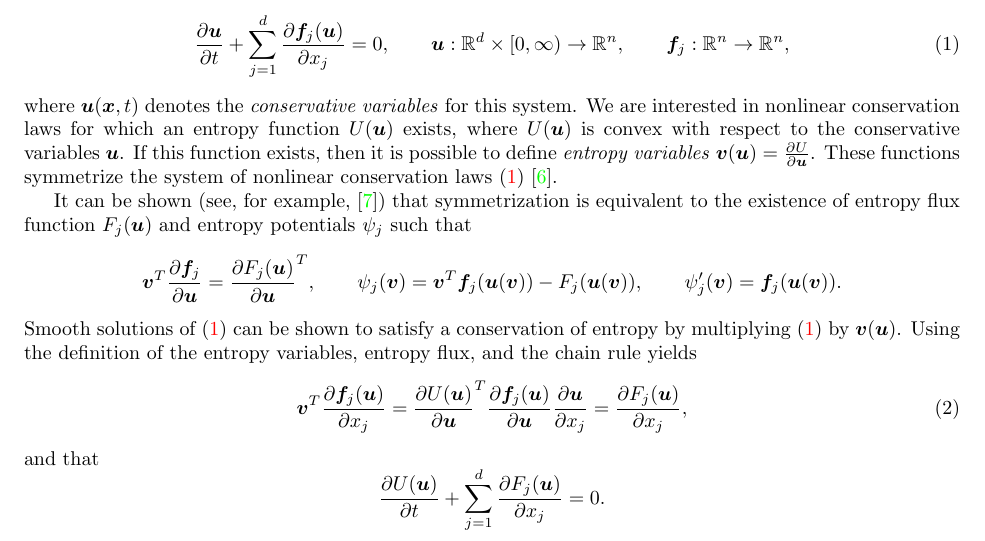
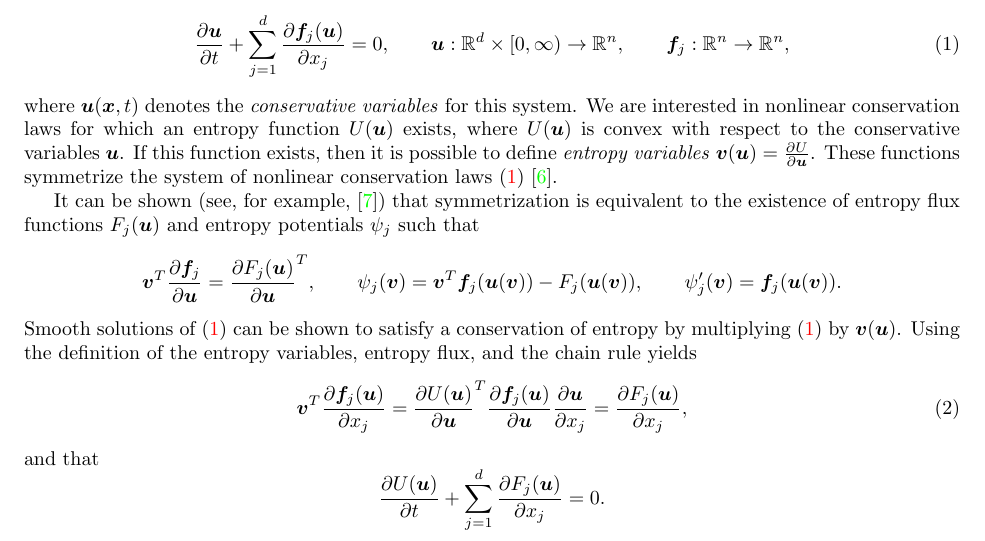
Before and after one commit to ntan15/scratch_wadge, a LaTeX paper (docs/main.tex): part of page 2 of 32, cut so that both start at the same text. Compiled offline with pdfLaTeX.

Commit message:
Minor typos

```diff
--- a/docs/main.tex
+++ b/docs/main.tex
@@ -304,7 +304,7 @@ This work addresses high order accurate schemes for the following system of $n$
 where $\bm{u}(\bm{x},t)$ denotes the \emph{conservative variables} for this system.  %We assume the system is well-posed under appropriate boundary conditions.
 We are interested in nonlinear conservation laws for which an entropy function $U(\bm{u})$ exists, where $U(\bm{u})$ is convex with respect to the conservative variables $\bm{u}$.  If this function exists, then it is possible to define \emph{entropy variables} $\bm{v}(\bm{u}) = \pd{U}{\bm{u}}$.  These functions symmetrize the system of nonlinear conservation laws (\ref{eq:nonlineqs}) \cite{hughes1986new}.
 
-It can be shown (see, for example, \cite{mock1980systems}) that symmetrization is equivalent to the existence of entropy flux function $F_j(\bm{u})$ and entropy potentials $\psi_j$ such that
+It can be shown (see, for example, \cite{mock1980systems}) that symmetrization is equivalent to the existence of entropy flux functions $F_j(\bm{u})$ and entropy potentials $\psi_j$ such that
 \[
 \bm{v}^T \pd{\bm{f}_j}{\bm{u}} = \pd{F_j(\bm{u})}{\bm{u}}^T, \qquad \psi_j(\bm{v}) = \bm{v}^T\bm{f}_j(\bm{u}(\bm{v})) - F_j(\bm{u}(\bm{v})), \qquad \psi_j'(\bm{v}) = \bm{f}_j(\bm{u}(\bm{v})).
 \]
```
Also changed, not shown: docs/main.tex (2 more changed lines).
